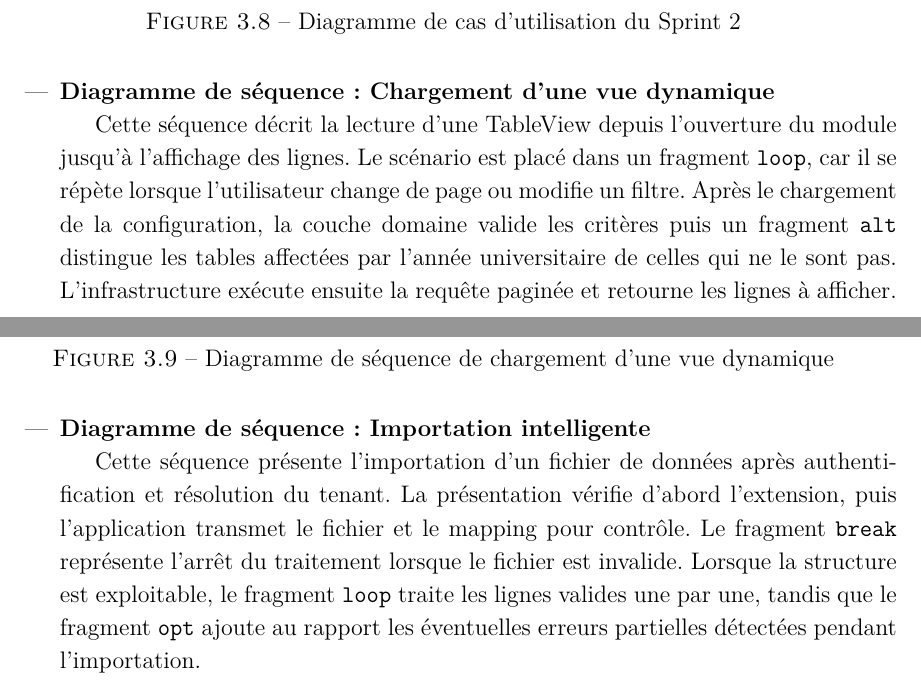
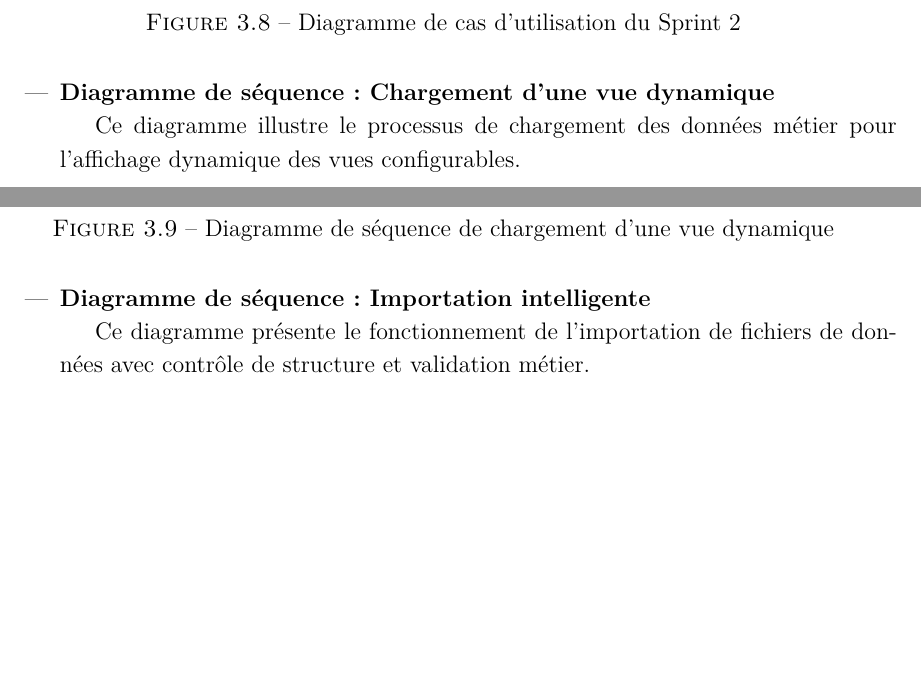
Before and after one commit to Oumarou121/PFE, a LaTeX document (main.tex, which reads chapitres/chapitre3_release1.tex): two parts of pages 38 and 39 of 59, joined at a grey line, cut so that both start at the same text, the shorter picture padded with empty space. Compiled offline with pdfLaTeX.

```diff
--- a/chapitres/chapitre3_release1.tex
+++ b/chapitres/chapitre3_release1.tex
@@ -188,7 +188,7 @@
 
     \item \textbf{Diagramme de séquence : Chargement d'une vue dynamique}
 
-    Cette séquence décrit la lecture d'une TableView depuis l'ouverture du module jusqu'à l'affichage des lignes. Le scénario est placé dans un fragment \texttt{loop}, car il se répète lorsque l'utilisateur change de page ou modifie un filtre. Après le chargement de la configuration, la couche domaine valide les critères puis un fragment \texttt{alt} distingue les tables affectées par l'année universitaire de celles qui ne le sont pas. L'infrastructure exécute ensuite la requête paginée et retourne les lignes à afficher.
+    Ce diagramme illustre le processus de chargement des données métier pour l'affichage dynamique des vues configurables.
 
     \begin{figure}[H]
         \centering
@@ -199,7 +199,8 @@
 
     \item \textbf{Diagramme de séquence : Importation intelligente}
 
-    Cette séquence présente l'importation d'un fichier de données après authentification et résolution du tenant. La présentation vérifie d'abord l'extension, puis l'application transmet le fichier et le mapping pour contrôle. Le fragment \texttt{break} représente l'arrêt du traitement lorsque le fichier est invalide. Lorsque la structure est exploitable, le fragment \texttt{loop} traite les lignes valides une par une, tandis que le fragment \texttt{opt} ajoute au rapport les éventuelles erreurs partielles détectées pendant l'importation.
+    Ce diagramme présente le fonctionnement de l'importation de fichiers de données avec contrôle de structure et validation métier.
+
 
     \begin{figure}[H]
         \centering
--- a/main.tex
+++ b/main.tex
@@ -15,6 +15,7 @@
 
 \usepackage{geometry}
 \usepackage{setspace}
+\usepackage{ragged2e}
 
 \geometry{
     top=2.5cm,
```
Also changed, not shown: chapitres/chapitre4_release2.tex (+1 -1 lines), images/sprint1/usecase-diagram.png, images/sprint2/usecase-diagram.png, images/sprint3/usecase-diagram.png, images/sprint4/usecase-diagram.png, chapitres/chapitre3_release1.tex (4 more changed lines), 10 other files.
